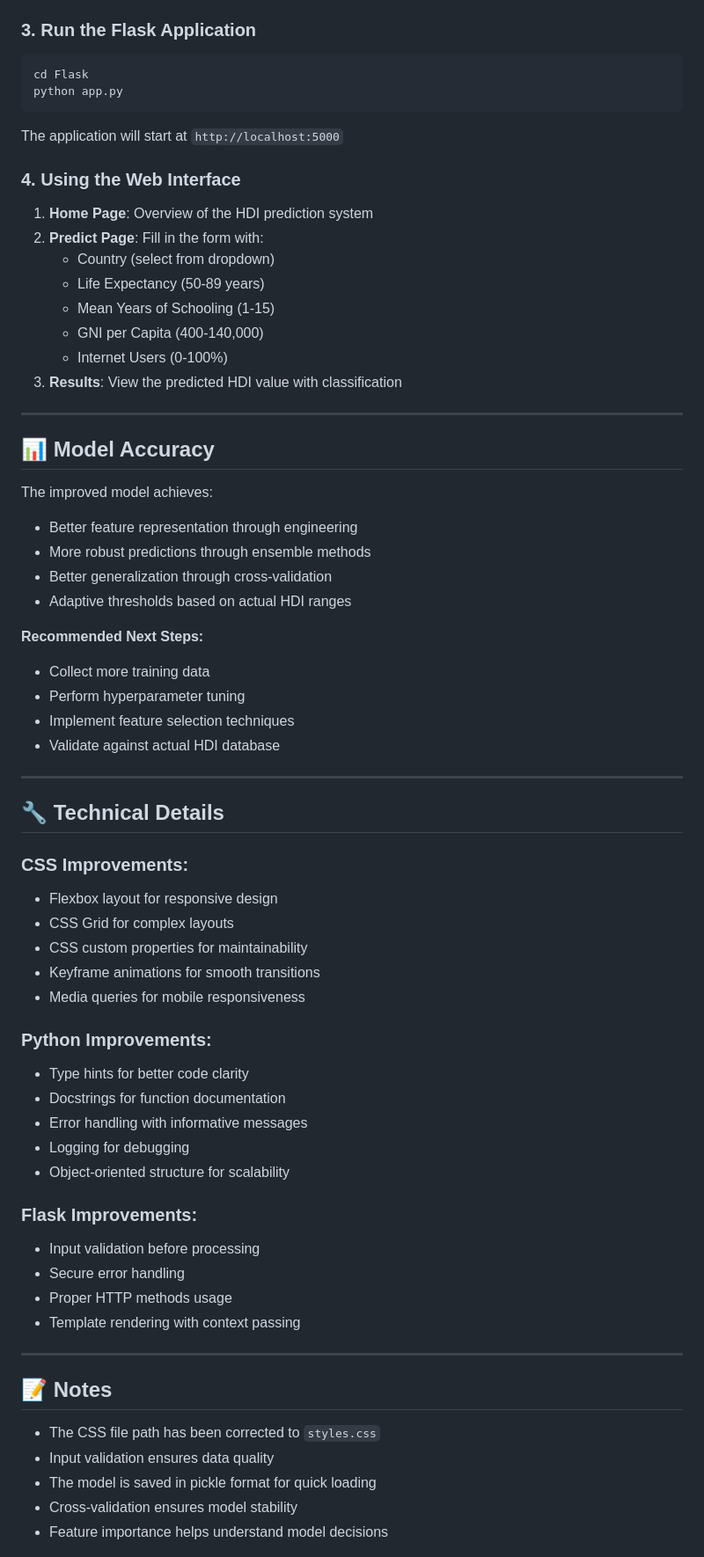
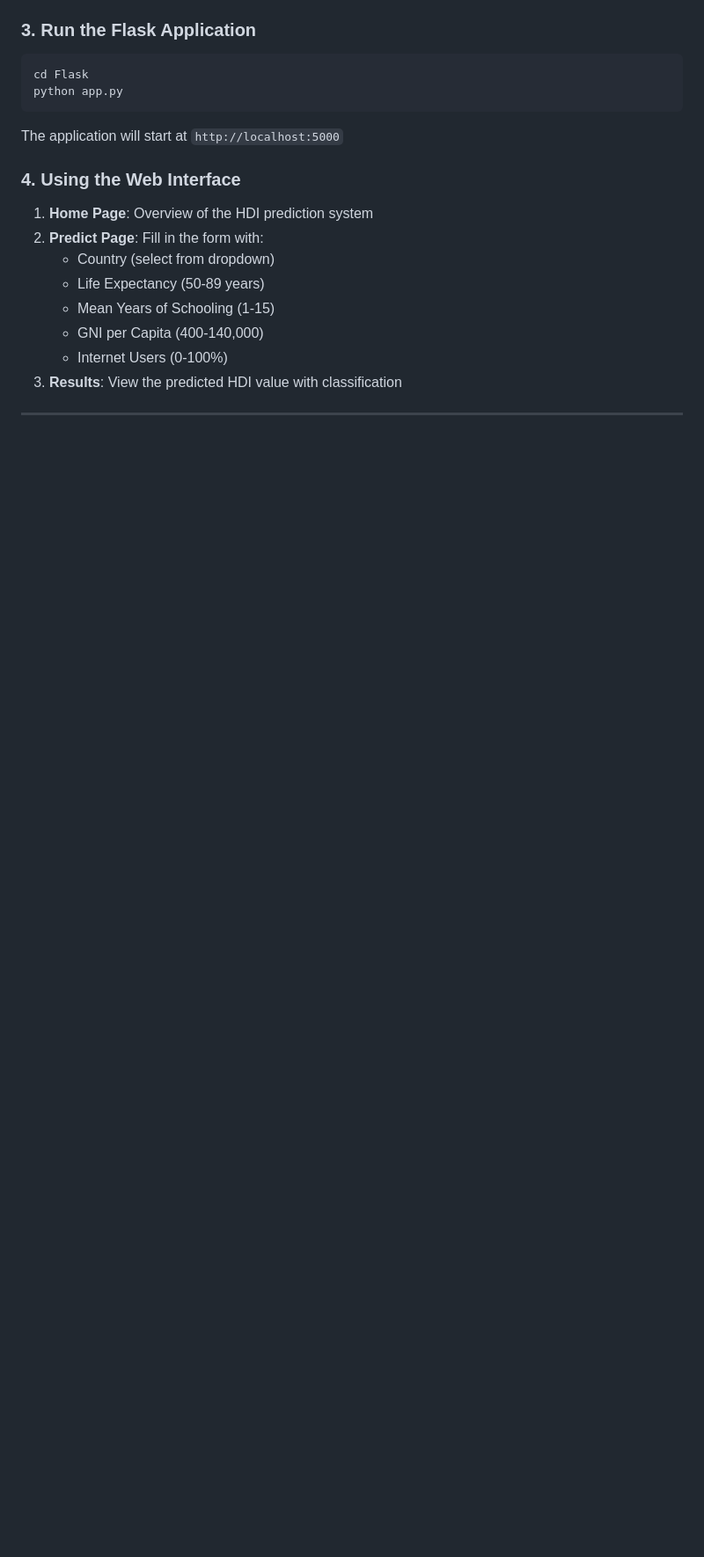
Before and after one commit to AtiqRehaman/Predict_Human_Development_Index, a Markdown page: README.md, the part around one of its changes. Shown at 88% size. GitHub-like rendering; blank space fills up the shorter version.

Commit message:
Added deployment link
Removed sections on model accuracy, technical details, notes, contributing, and support. Added deployed link for the project.

```diff
--- a/README.md
+++ b/README.md
@@ -181,51 +181,3 @@ The application will start at `http://localhost:5000`
 
 ---
 
-## 📊 Model Accuracy
-
-The improved model achieves:
-- Better feature representation through engineering
-- More robust predictions through ensemble methods
-- Better generalization through cross-validation
-- Adaptive thresholds based on actual HDI ranges
-
-**Recommended Next Steps:**
-- Collect more training data
-- Perform hyperparameter tuning
-- Implement feature selection techniques
-- Validate against actual HDI database
-
----
-
-## 🔧 Technical Details
-
-### CSS Improvements:
-- Flexbox layout for responsive design
-- CSS Grid for complex layouts
-- CSS custom properties for maintainability
-- Keyframe animations for smooth transitions
-- Media queries for mobile responsiveness
-
-### Python Improvements:
-- Type hints for better code clarity
-- Docstrings for function documentation
-- Error handling with informative messages
-- Logging for debugging
-- Object-oriented structure for scalability
-
-### Flask Improvements:
-- Input validation before processing
-- Secure error handling
-- Proper HTTP methods usage
-- Template rendering with context passing
-
----
-
-## 📝 Notes
-
-- The CSS file path has been corrected to `styles.css`
-- Input validation ensures data quality
-- The model is saved in pickle format for quick loading
-- Cross-validation ensures model stability
-- Feature importance helps understand model decisions
-
```
Also changed, not shown: other parts of README.md (+2 -25 lines).
